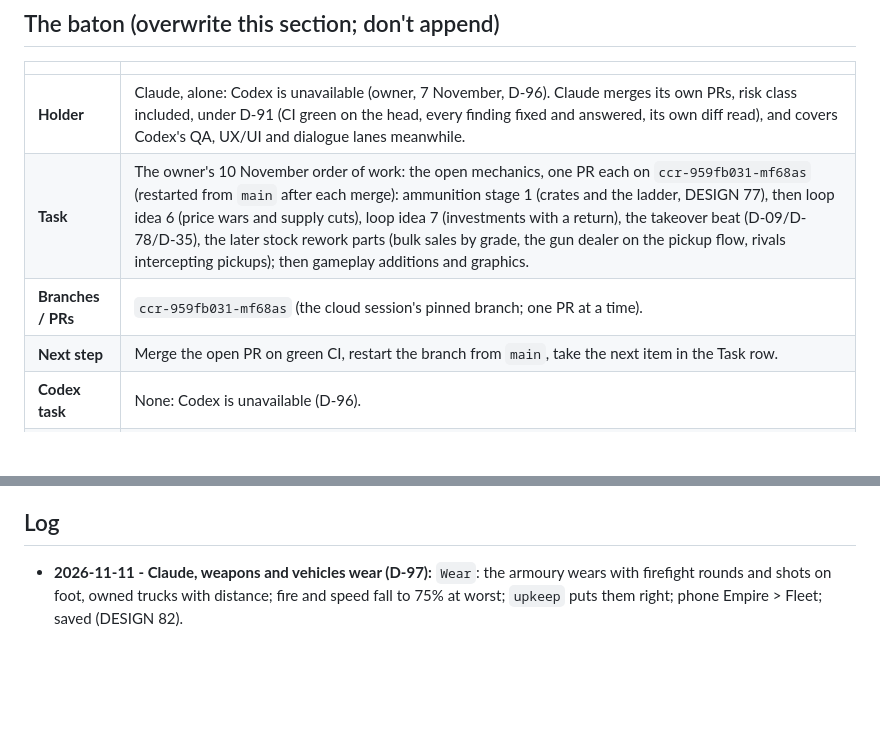
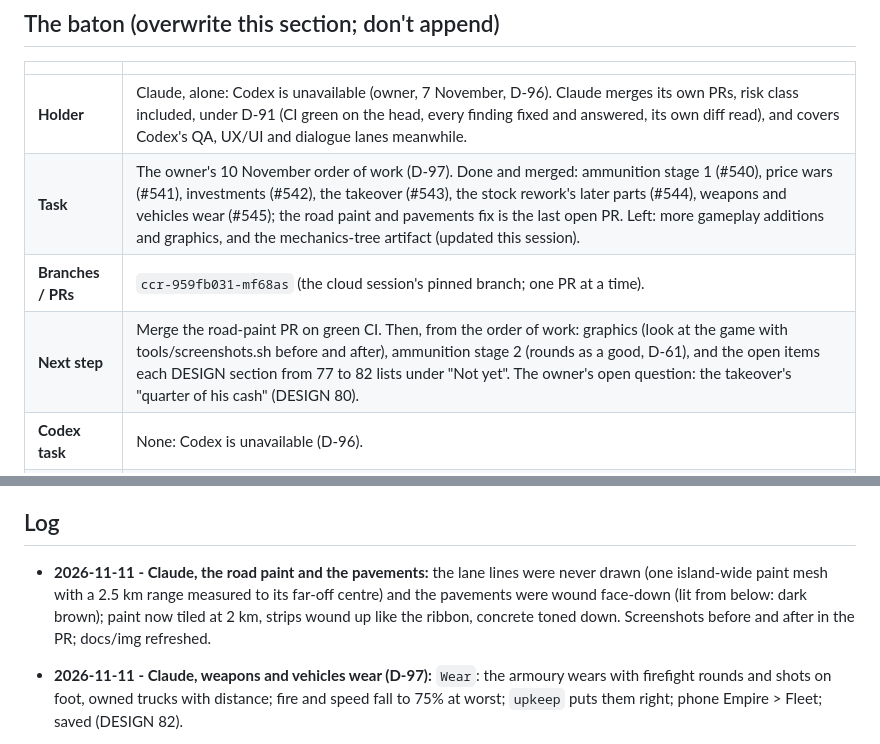
Before and after one commit to jawaman14/skyrunner, a Markdown page: HANDOFF.md, 2 parts joined by grey strips. GitHub-like rendering; blank space fills up the shorter version.

```diff
--- a/HANDOFF.md
+++ b/HANDOFF.md
@@ -55,9 +55,9 @@ write it down. Nothing else is needed after a cut-off: the baton says where work
 | | |
 |---|---|
 | **Holder** | Claude, alone: Codex is unavailable (owner, 7 November, D-96). Claude merges its own PRs, risk class included, under D-91 (CI green on the head, every finding fixed and answered, its own diff read), and covers Codex's QA, UX/UI and dialogue lanes meanwhile. |
-| **Task** | The owner's 10 November order of work: the open mechanics, one PR each on `ccr-959fb031-mf68as` (restarted from `main` after each merge): ammunition stage 1 (crates and the ladder, DESIGN 77), then loop idea 6 (price wars and supply cuts), loop idea 7 (investments with a return), the takeover beat (D-09/D-78/D-35), the later stock rework parts (bulk sales by grade, the gun dealer on the pickup flow, rivals intercepting pickups); then gameplay additions and graphics. |
+| **Task** | The owner's 10 November order of work (D-97). Done and merged: ammunition stage 1 (#540), price wars (#541), investments (#542), the takeover (#543), the stock rework's later parts (#544), weapons and vehicles wear (#545); the road paint and pavements fix is the last open PR. Left: more gameplay additions and graphics, and the mechanics-tree artifact (updated this session). |
 | **Branches / PRs** | `ccr-959fb031-mf68as` (the cloud session's pinned branch; one PR at a time). |
-| **Next step** | Merge the open PR on green CI, restart the branch from `main`, take the next item in the Task row. |
+| **Next step** | Merge the road-paint PR on green CI. Then, from the order of work: graphics (look at the game with tools/screenshots.sh before and after), ammunition stage 2 (rounds as a good, D-61), and the open items each DESIGN section from 77 to 82 lists under "Not yet". The owner's open question: the takeover's "quarter of his cash" (DESIGN 80). |
 | **Codex task** | None: Codex is unavailable (D-96). |
 | **Watch out** | Codex's bot still posts reviews on some PRs; answer every thread before merging (`ci_then_merge` refuses an unanswered one). Breakaway holds `Session.save()` while a window is open. |
 
@@ -175,6 +175,9 @@ TTS follow-up (14 Oct): after the owner reported that the game was still invisib
 
 ## Log
 
+- **2026-11-11 - Claude, the road paint and the pavements:** the lane lines were never drawn (one island-wide paint mesh with a
+  2.5 km range measured to its far-off centre) and the pavements were wound face-down (lit from below: dark brown); paint now
+  tiled at 2 km, strips wound up like the ribbon, concrete toned down. Screenshots before and after in the PR; docs/img refreshed.
 - **2026-11-11 - Claude, weapons and vehicles wear (D-97):** `Wear`: the armoury wears with firefight rounds and shots on foot, owned
   trucks with distance; fire and speed fall to 75% at worst; `upkeep` puts them right; phone Empire > Fleet; saved (DESIGN 82).
 - **2026-11-11 - Claude, the stock rework's later parts (51):** bulk buyers pay for grade and age (`Grades.BULK`); the gun dealer
```
Also changed, not shown: docs/FEATURES.md (+1 -0 lines), docs/PROJECT_STATUS.md (+1 -1 lines), docs/img/street-fire.png, docs/img/street-rain.png, 2 other files.
